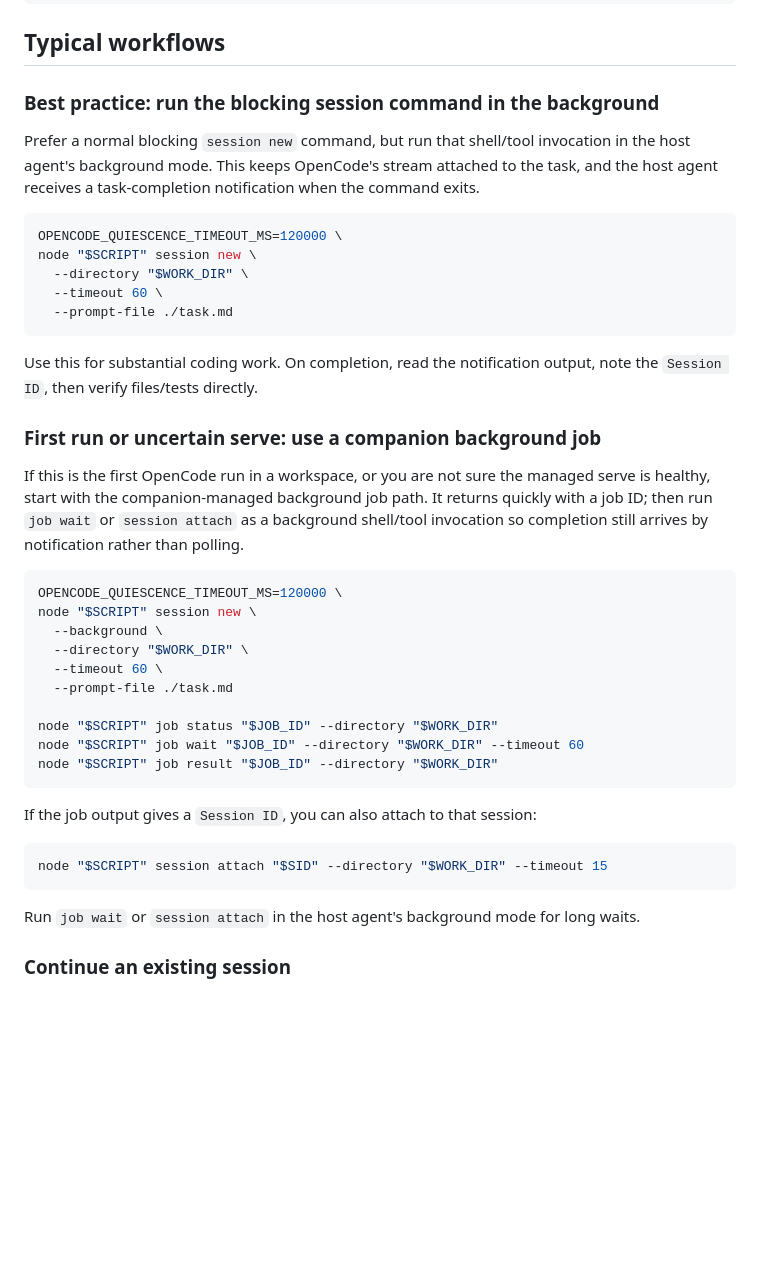
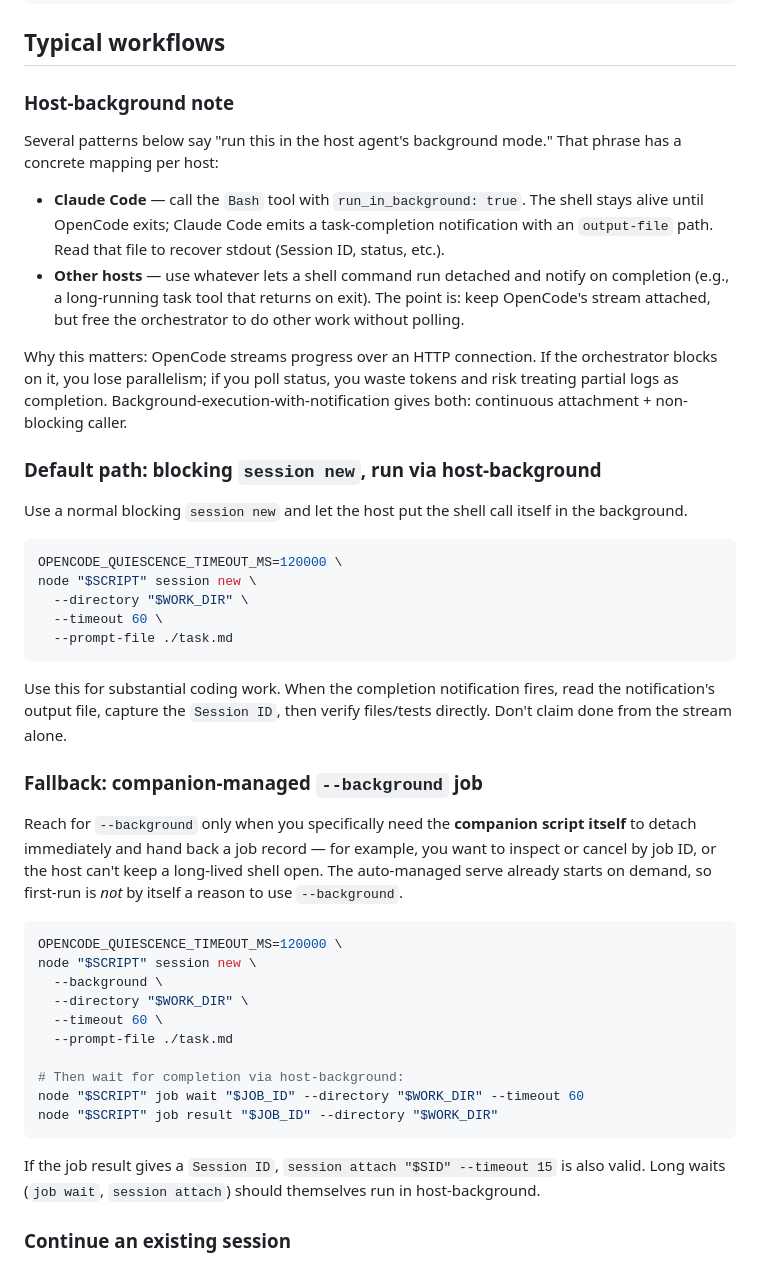
Before and after one commit to atomlink-ye/my-claude-plugins, a Markdown page: skills/opencode-companion/SKILL.md, the part around one of its changes. GitHub-like rendering; blank space fills up the shorter version.

````diff
--- a/skills/opencode-companion/SKILL.md
+++ b/skills/opencode-companion/SKILL.md
@@ -18,9 +18,18 @@ fi
 
 ## Typical workflows
 
-### Best practice: run the blocking session command in the background
+### Host-background note
 
-Prefer a normal blocking `session new` command, but run that shell/tool invocation in the host agent's background mode. This keeps OpenCode's stream attached to the task, and the host agent receives a task-completion notification when the command exits.
+Several patterns below say "run this in the host agent's background mode." That phrase has a concrete mapping per host:
+
+- **Claude Code** — call the `Bash` tool with `run_in_background: true`. The shell stays alive until OpenCode exits; Claude Code emits a task-completion notification with an `output-file` path. Read that file to recover stdout (Session ID, status, etc.).
+- **Other hosts** — use whatever lets a shell command run detached and notify on completion (e.g., a long-running task tool that returns on exit). The point is: keep OpenCode's stream attached, but free the orchestrator to do other work without polling.
+
+Why this matters: OpenCode streams progress over an HTTP connection. If the orchestrator blocks on it, you lose parallelism; if you poll status, you waste tokens and risk treating partial logs as completion. Background-execution-with-notification gives both: continuous attachment + non-blocking caller.
+
+### Default path: blocking `session new`, run via host-background
+
+Use a normal blocking `session new` and let the host put the shell call itself in the background.
 
 ```bash
 OPENCODE_QUIESCENCE_TIMEOUT_MS=120000 \
@@ -30,11 +39,11 @@ node "$SCRIPT" session new \
   --prompt-file ./task.md
 ```
 
-Use this for substantial coding work. On completion, read the notification output, note the `Session ID`, then verify files/tests directly.
+Use this for substantial coding work. When the completion notification fires, read the notification's output file, capture the `Session ID`, then verify files/tests directly. Don't claim done from the stream alone.
 
-### First run or uncertain serve: use a companion background job
+### Fallback: companion-managed `--background` job
 
-If this is the first OpenCode run in a workspace, or you are not sure the managed serve is healthy, start with the companion-managed background job path. It returns quickly with a job ID; then run `job wait` or `session attach` as a background shell/tool invocation so completion still arrives by notification rather than polling.
+Reach for `--background` only when you specifically need the **companion script itself** to detach immediately and hand back a job record — for example, you want to inspect or cancel by job ID, or the host can't keep a long-lived shell open. The auto-managed serve already starts on demand, so first-run is *not* by itself a reason to use `--background`.
 
 ```bash
 OPENCODE_QUIESCENCE_TIMEOUT_MS=120000 \
@@ -44,18 +53,12 @@ node "$SCRIPT" session new \
   --timeout 60 \
   --prompt-file ./task.md
 
-node "$SCRIPT" job status "$JOB_ID" --directory "$WORK_DIR"
+# Then wait for completion via host-background:
 node "$SCRIPT" job wait "$JOB_ID" --directory "$WORK_DIR" --timeout 60
 node "$SCRIPT" job result "$JOB_ID" --directory "$WORK_DIR"
 ```
 
-If the job output gives a `Session ID`, you can also attach to that session:
-
-```bash
-node "$SCRIPT" session attach "$SID" --directory "$WORK_DIR" --timeout 15
-```
-
-Run `job wait` or `session attach` in the host agent's background mode for long waits.
+If the job result gives a `Session ID`, `session attach "$SID" --timeout 15` is also valid. Long waits (`job wait`, `session attach`) should themselves run in host-background.
 
 ### Continue an existing session
 
````
Also changed, not shown: other parts of skills/opencode-companion/SKILL.md (+11 -9 lines), 1 other file.
